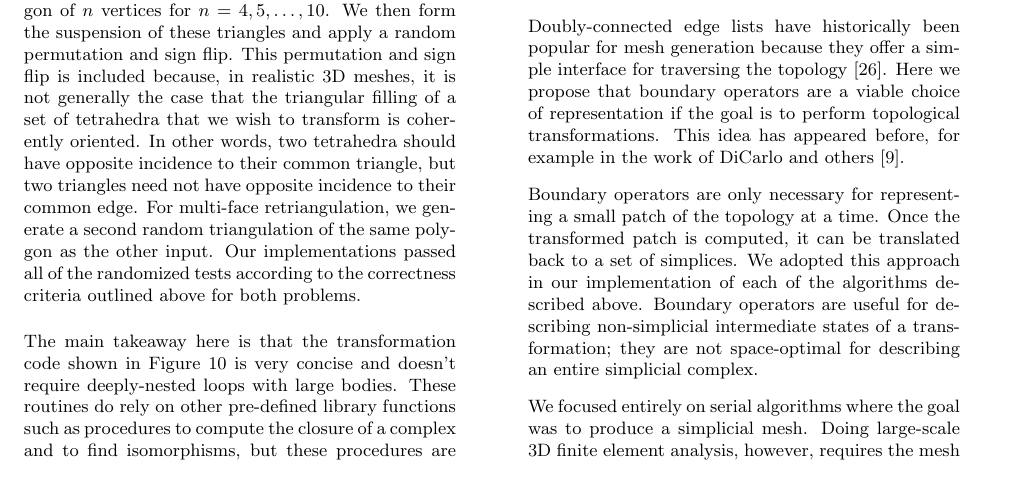
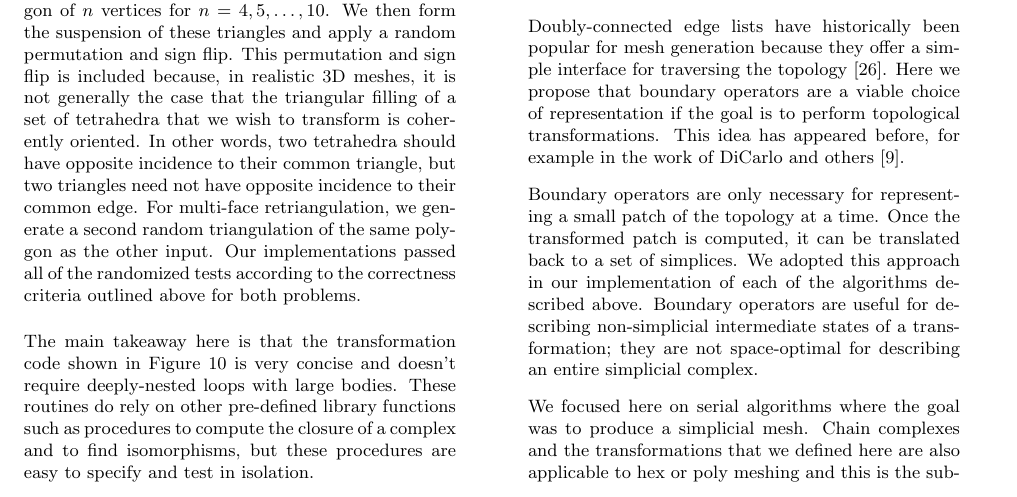
Before and after one commit to topomesh/chain-complexes-2025, a LaTeX document (chain-complexes.tex): part of page 11 of 14, cut so that both start at the same text. Compiled offline with pdfLaTeX.

Commit message:
Mention hex / poly meshing in conclusion

```diff
--- a/chain-complexes.tex
+++ b/chain-complexes.tex
@@ -904,8 +904,9 @@ Boundary operators are useful for describing non-simplicial intermediate states
     \label{fig:parallel-mesh}
 \end{figure}
 
-We focused entirely on serial algorithms where the goal was to produce a simplicial mesh.
-Doing large-scale 3D finite element analysis, however, requires the mesh to be decomposed into subdomains that are then distributed to different processes.
+We focused here on serial algorithms where the goal was to produce a simplicial mesh.
+Chain complexes and the transformations that we defined here are also applicable to hex or poly meshing and this is the subject of future work.
+Moreover, doing large-scale 3D finite element analysis requires the mesh to be decomposed into subdomains that are then distributed to different processes.
 The connectivity between these subdomains does not necessarily have a simplicial or cubical structure.
 We can then describe the overall topology hierarchically -- a simplicial representation for the connectivity inside a domains, and a polytopal complex for the connectivity among domains, as shown in Figure \ref{fig:parallel-mesh}.
 The incidence numbers can then be supplemented with a bidirectional map describing the association between integer cell IDs in one domain with their IDs in the neighboring domain.
```
